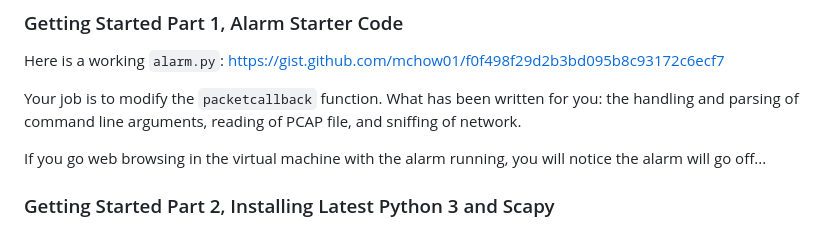
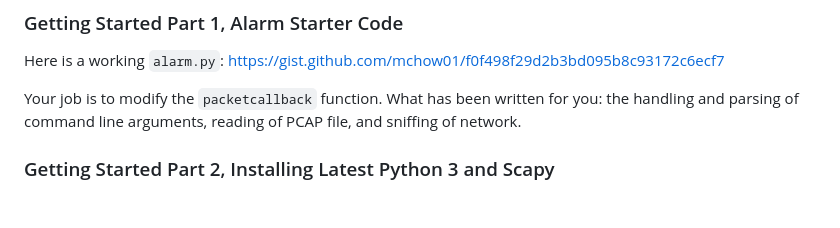
Before and after one commit to tuftsdev/DefenseAgainstTheDarkArts, a Markdown page: labs/lab04-scapy.md, the part around the change. GitHub-like rendering; blank space fills up the shorter version.

Commit message:
Removed line on VM

```diff
--- a/labs/lab04-scapy.md
+++ b/labs/lab04-scapy.md
@@ -45,8 +45,6 @@ No credit if you program crashes or if exceptions are not handled properly.
 Here is a working `alarm.py`: https://gist.github.com/mchow01/f0f498f29d2b3bd095b8c93172c6ecf7
 
 Your job is to modify the `packetcallback` function. What has been written for you: the handling and parsing of command line arguments, reading of PCAP file, and sniffing of network.
-
-If you go web browsing in the virtual machine with the alarm running, you will notice the alarm will go off...
 
 ### Getting Started Part 2, Installing Latest Python 3 and Scapy
 
```
